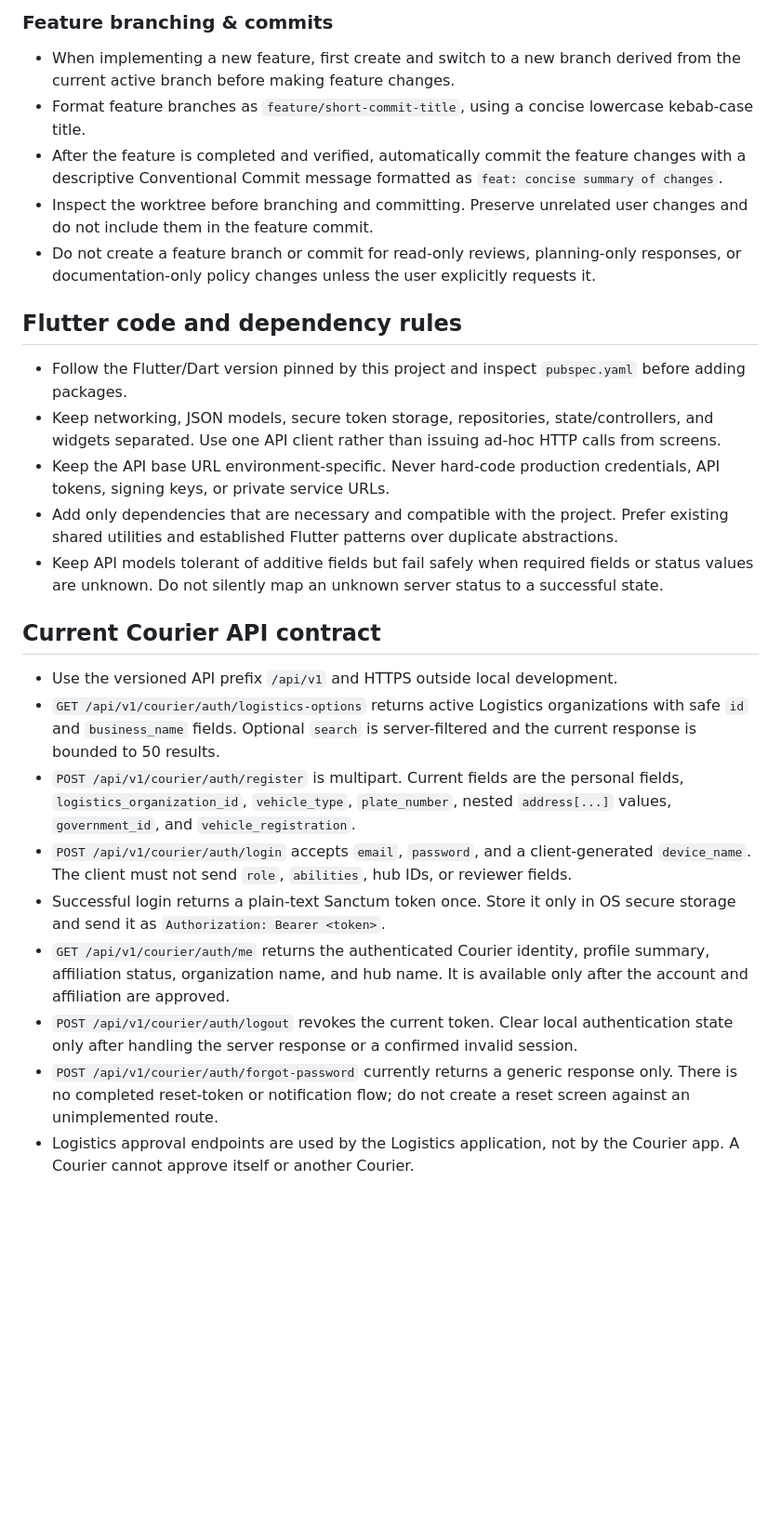
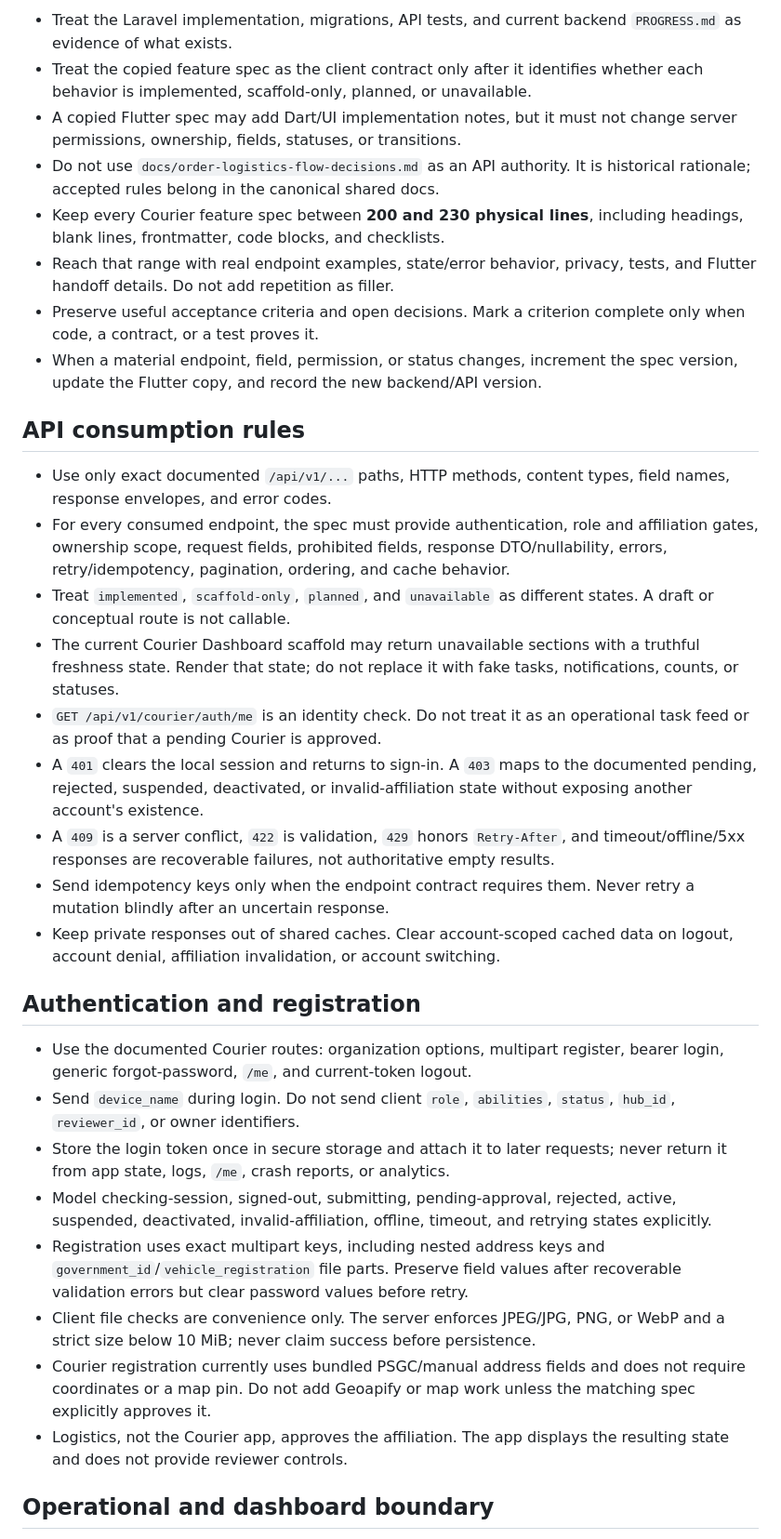
Before and after one commit to ApueXI/aisley-app, a Markdown page: AGENTS.md, the part around one of its changes. Shown at 93% size. Rendered like a GitHub page; blank space fills up the shorter version.

Commit message:
updated agents

```diff
--- a/AGENTS.md
+++ b/AGENTS.md
@@ -46,29 +111,68 @@ backend: External Laravel API
 
-### Feature branching & commits
+- Treat the Laravel implementation, migrations, API tests, and current
+  backend `PROGRESS.md` as evidence of what exists.
+- Treat the copied feature spec as the client contract only after it identifies
+  whether each behavior is implemented, scaffold-only, planned, or unavailable.
+- A copied Flutter spec may add Dart/UI implementation notes, but it must not
+  change server permissions, ownership, fields, statuses, or transitions.
+- Do not use `docs/order-logistics-flow-decisions.md` as an API authority. It is
+  historical rationale; accepted rules belong in the canonical shared docs.
+- Keep every Courier feature spec between **200 and 230 physical lines**,
+  including headings, blank lines, frontmatter, code blocks, and checklists.
+- Reach that range with real endpoint examples, state/error behavior, privacy,
+  tests, and Flutter handoff details. Do not add repetition as filler.
+- Preserve useful acceptance criteria and open decisions. Mark a criterion
+  complete only when code, a contract, or a test proves it.
+- When a material endpoint, field, permission, or status changes, increment the
+  spec version, update the Flutter copy, and record the new backend/API version.
 
-- When implementing a new feature, first create and switch to a new branch derived from the current active branch before making feature changes.
-- Format feature branches as `feature/short-commit-title`, using a concise lowercase kebab-case title.
-- After the feature is completed and verified, automatically commit the feature changes with a descriptive Conventional Commit message formatted as `feat: concise summary of changes`.
-- Inspect the worktree before branching and committing. Preserve unrelated user changes and do not include them in the feature commit.
-- Do not create a feature branch or commit for read-only reviews, planning-only responses, or documentation-only policy changes unless the user explicitly requests it.
+## API consumption rules
 
-## Flutter code and dependency rules
+- Use only exact documented `/api/v1/...` paths, HTTP methods, content types,
+  field names, response envelopes, and error codes.
+- For every consumed endpoint, the spec must provide authentication, role and
+  affiliation gates, ownership scope, request fields, prohibited fields,
+  response DTO/nullability, errors, retry/idempotency, pagination, ordering,
+  and cache behavior.
+- Treat `implemented`, `scaffold-only`, `planned`, and `unavailable` as
+  different states. A draft or conceptual route is not callable.
+- The current Courier Dashboard scaffold may return unavailable sections with
+  a truthful freshness state. Render that state; do not replace it with fake
+  tasks, notifications, counts, or statuses.
+- `GET /api/v1/courier/auth/me` is an identity check. Do not treat it as an
+  operational task feed or as proof that a pending Courier is approved.
+- A `401` clears the local session and returns to sign-in. A `403` maps to the
+  documented pending, rejected, suspended, deactivated, or invalid-affiliation
+  state without exposing another account's existence.
+- A `409` is a server conflict, `422` is validation, `429` honors
+  `Retry-After`, and timeout/offline/5xx responses are recoverable failures,
+  not authoritative empty results.
+- Send idempotency keys only when the endpoint contract requires them. Never
+  retry a mutation blindly after an uncertain response.
+- Keep private responses out of shared caches. Clear account-scoped cached data
+  on logout, account denial, affiliation invalidation, or account switching.
 
-- Follow the Flutter/Dart version pinned by this project and inspect `pubspec.yaml` before adding packages.
-- Keep networking, JSON models, secure token storage, repositories, state/controllers, and widgets separated. Use one API client rather than issuing ad-hoc HTTP calls from screens.
-- Keep the API base URL environment-specific. Never hard-code production credentials, API tokens, signing keys, or private service URLs.
-- Add only dependencies that are necessary and compatible with the project. Prefer existing shared utilities and established Flutter patterns over duplicate abstractions.
-- Keep API models tolerant of additive fields but fail safely when required fields or status values are unknown. Do not silently map an unknown server status to a successful state.
+## Authentication and registration
 
-## Current Courier API contract
+- Use the documented Courier routes: organization options, multipart register,
+  bearer login, generic forgot-password, `/me`, and current-token logout.
+- Send `device_name` during login. Do not send client `role`, `abilities`,
+  `status`, `hub_id`, `reviewer_id`, or owner identifiers.
+- Store the login token once in secure storage and attach it to later requests;
+  never return it from app state, logs, `/me`, crash reports, or analytics.
+- Model checking-session, signed-out, submitting, pending-approval, rejected,
+  active, suspended, deactivated, invalid-affiliation, offline, timeout, and
+  retrying states explicitly.
+- Registration uses exact multipart keys, including nested address keys and
+  `government_id`/`vehicle_registration` file parts. Preserve field values
+  after recoverable validation errors but clear password values before retry.
+- Client file checks are convenience only. The server enforces JPEG/JPG, PNG,
+  or WebP and a strict size below 10 MiB; never claim success before persistence.
+- Courier registration currently uses bundled PSGC/manual address fields and
+  does not require coordinates or a map pin. Do not add Geoapify or map work
+  unless the matching spec explicitly approves it.
+- Logistics, not the Courier app, approves the affiliation. The app displays
+  the resulting state and does not provide reviewer controls.
 
-- Use the versioned API prefix `/api/v1` and HTTPS outside local development.
-- `GET /api/v1/courier/auth/logistics-options` returns active Logistics organizations with safe `id` and `business_name` fields. Optional `search` is server-filtered and the current response is bounded to 50 results.
-- `POST /api/v1/courier/auth/register` is multipart. Current fields are the personal fields, `logistics_organization_id`, `vehicle_type`, `plate_number`, nested `address[...]` values, `government_id`, and `vehicle_registration`.
-- `POST /api/v1/courier/auth/login` accepts `email`, `password`, and a client-generated `device_name`. The client must not send `role`, `abilities`, hub IDs, or reviewer fields.
-- Successful login returns a plain-text Sanctum token once. Store it only in OS secure storage and send it as `Authorization: Bearer <token>`.
-- `GET /api/v1/courier/auth/me` returns the authenticated Courier identity, profile summary, affiliation status, organization name, and hub name. It is available only after the account and affiliation are approved.
-- `POST /api/v1/courier/auth/logout` revokes the current token. Clear local authentication state only after handling the server response or a confirmed invalid session.
-- `POST /api/v1/courier/auth/forgot-password` currently returns a generic response only. There is no completed reset-token or notification flow; do not create a reset screen against an unimplemented route.
-- Logistics approval endpoints are used by the Logistics application, not by the Courier app. A Courier cannot approve itself or another Courier.
+## Operational and dashboard boundary
 
```
Also changed, not shown: other parts of AGENTS.md (+149 -67 lines).
